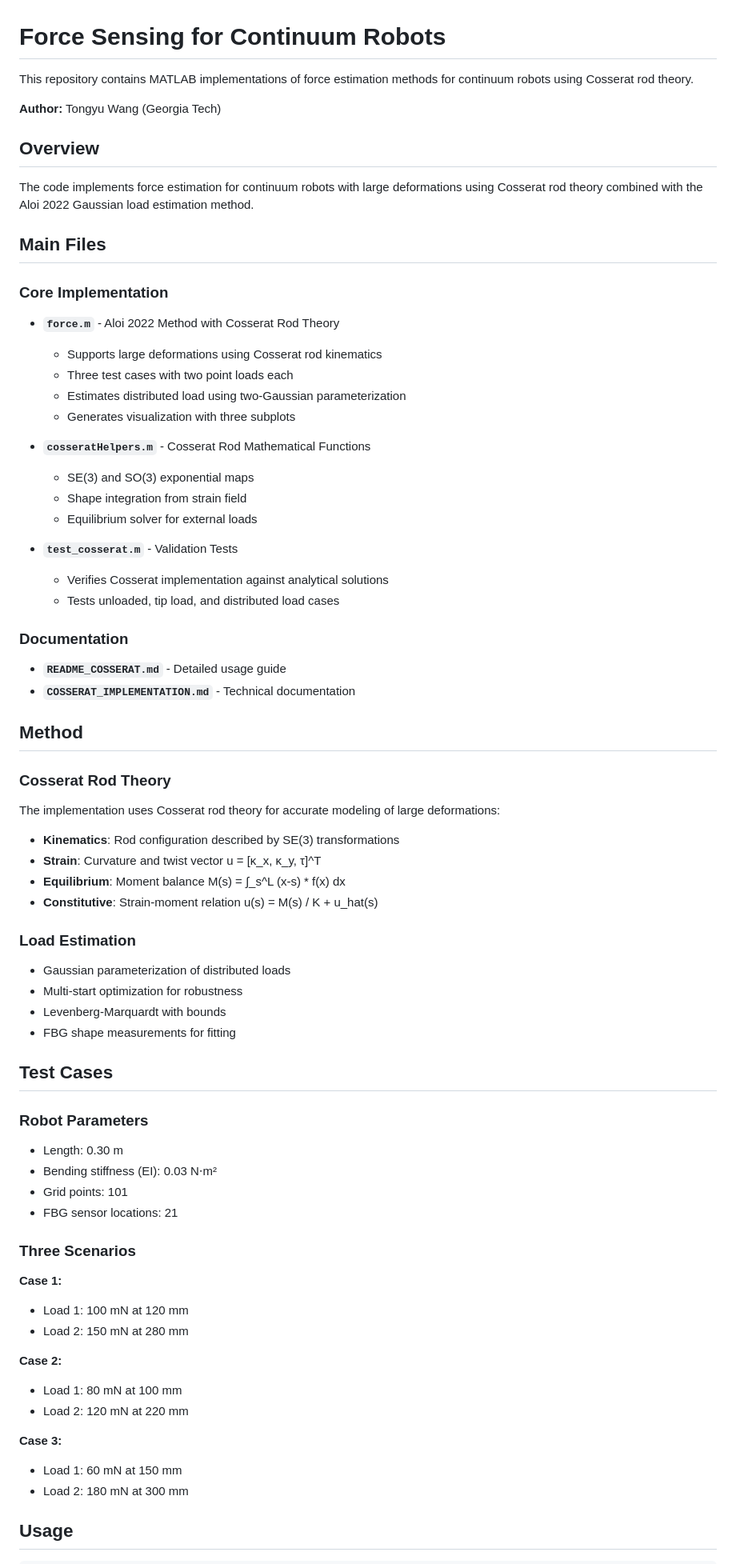
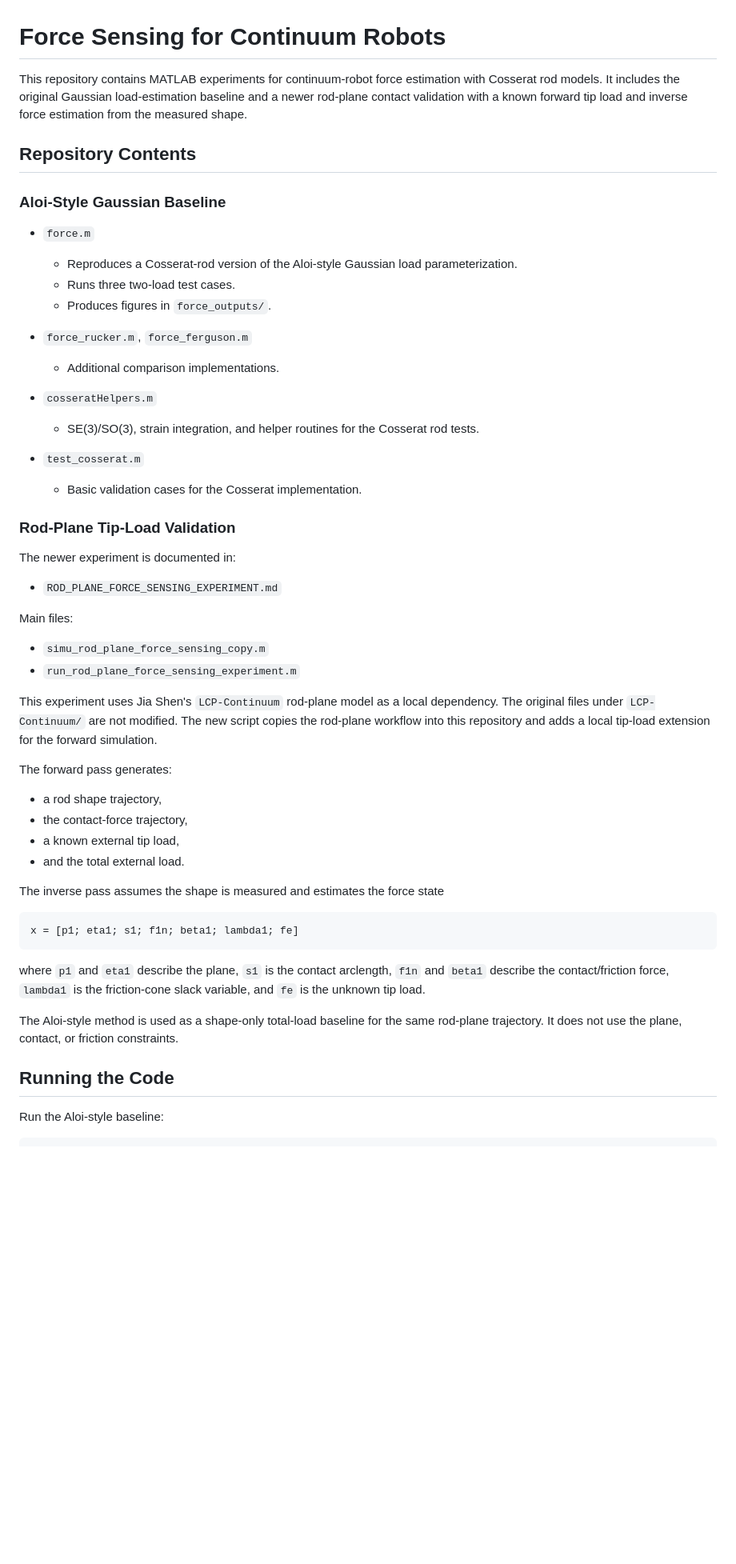
Before and after one commit to universeleaf/force-sensor, a Markdown page: README.md, the part around one of its changes. Shown at 80% size. Drawn GitHub-style; blank space fills up the shorter version.

Commit message:
Update README with rod-plane validation details

````diff
--- a/README.md
+++ b/README.md
@@ -1,77 +1,69 @@
 # Force Sensing for Continuum Robots
 
-This repository contains MATLAB implementations of force estimation methods for continuum robots using Cosserat rod theory.
+This repository contains MATLAB experiments for continuum-robot force
+estimation with Cosserat rod models. It includes the original Gaussian
+load-estimation baseline and a newer rod-plane contact validation with a
+known forward tip load and inverse force estimation from the measured shape.
 
-**Author:** Tongyu Wang (Georgia Tech)
+## Repository Contents
 
-## Overview
+### Aloi-Style Gaussian Baseline
 
-The code implements force estimation for continuum robots with large deformations using Cosserat rod theory combined with the Aloi 2022 Gaussian load estimation method.
+- `force.m`
+  - Reproduces a Cosserat-rod version of the Aloi-style Gaussian load
+    parameterization.
+  - Runs three two-load test cases.
+  - Produces figures in `force_outputs/`.
 
-## Main Files
+- `force_rucker.m`, `force_ferguson.m`
+  - Additional comparison implementations.
 
-### Core Implementation
+- `cosseratHelpers.m`
+  - SE(3)/SO(3), strain integration, and helper routines for the Cosserat
+    rod tests.
 
-- **`force.m`** - Aloi 2022 Method with Cosserat Rod Theory
-  - Supports large deformations using Cosserat rod kinematics
-  - Three test cases with two point loads each
-  - Estimates distributed load using two-Gaussian parameterization
-  - Generates visualization with three subplots
+- `test_cosserat.m`
+  - Basic validation cases for the Cosserat implementation.
 
-- **`cosseratHelpers.m`** - Cosserat Rod Mathematical Functions
-  - SE(3) and SO(3) exponential maps
-  - Shape integration from strain field
-  - Equilibrium solver for external loads
+### Rod-Plane Tip-Load Validation
 
-- **`test_cosserat.m`** - Validation Tests
-  - Verifies Cosserat implementation against analytical solutions
-  - Tests unloaded, tip load, and distributed load cases
+The newer experiment is documented in:
 
-### Documentation
+- `ROD_PLANE_FORCE_SENSING_EXPERIMENT.md`
 
-- **`README_COSSERAT.md`** - Detailed usage guide
-- **`COSSERAT_IMPLEMENTATION.md`** - Technical documentation
+Main files:
 
-## Method
+- `simu_rod_plane_force_sensing_copy.m`
+- `run_rod_plane_force_sensing_experiment.m`
 
-### Cosserat Rod Theory
+This experiment uses Jia Shen's `LCP-Continuum` rod-plane model as a local
+dependency. The original files under `LCP-Continuum/` are not modified. The
+new script copies the rod-plane workflow into this repository and adds a local
+tip-load extension for the forward simulation.
 
-The implementation uses Cosserat rod theory for accurate modeling of large deformations:
+The forward pass generates:
 
-- **Kinematics**: Rod configuration described by SE(3) transformations
-- **Strain**: Curvature and twist vector u = [κ_x, κ_y, τ]^T
-- **Equilibrium**: Moment balance M(s) = ∫_s^L (x-s) * f(x) dx
-- **Constitutive**: Strain-moment relation u(s) = M(s) / K + u_hat(s)
+- a rod shape trajectory,
+- the contact-force trajectory,
+- a known external tip load,
+- and the total external load.
 
-### Load Estimation
+The inverse pass assumes the shape is measured and estimates the force state
 
-- Gaussian parameterization of distributed loads
-- Multi-start optimization for robustness
-- Levenberg-Marquardt with bounds
-- FBG shape measurements for fitting
+```text
+x = [p1; eta1; s1; f1n; beta1; lambda1; fe]
+```
 
-## Test Cases
+where `p1` and `eta1` describe the plane, `s1` is the contact arclength,
+`f1n` and `beta1` describe the contact/friction force, `lambda1` is the
+friction-cone slack variable, and `fe` is the unknown tip load.
 
-### Robot Parameters
-- Length: 0.30 m
-- Bending stiffness (EI): 0.03 N⋅m²
-- Grid points: 101
-- FBG sensor locations: 21
+The Aloi-style method is used as a shape-only total-load baseline for the same
+rod-plane trajectory. It does not use the plane, contact, or friction
+constraints.
 
-### Three Scenarios
+## Running the Code
 
-**Case 1:**
-- Load 1: 100 mN at 120 mm
-- Load 2: 150 mN at 280 mm
-
-**Case 2:**
-- Load 1: 80 mN at 100 mm
-- Load 2: 120 mN at 220 mm
-
-**Case 3:**
-- Load 1: 60 mN at 150 mm
-- Load 2: 180 mN at 300 mm
-
-## Usage
+Run the Aloi-style baseline:
 
 ```matlab
````
Also changed, not shown: other parts of README.md (+78 -53 lines).
